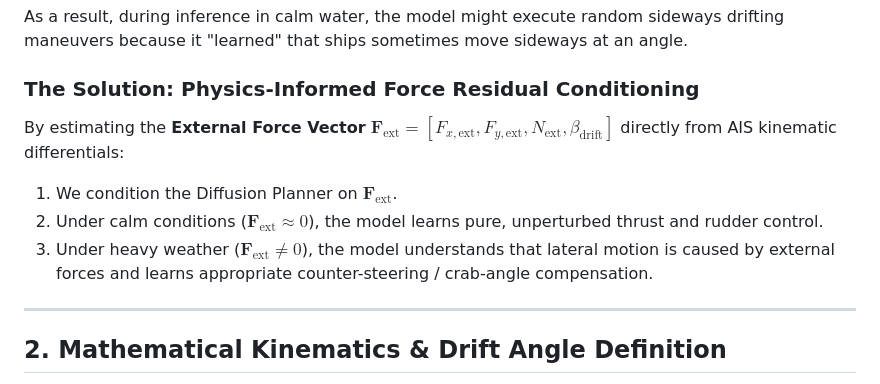
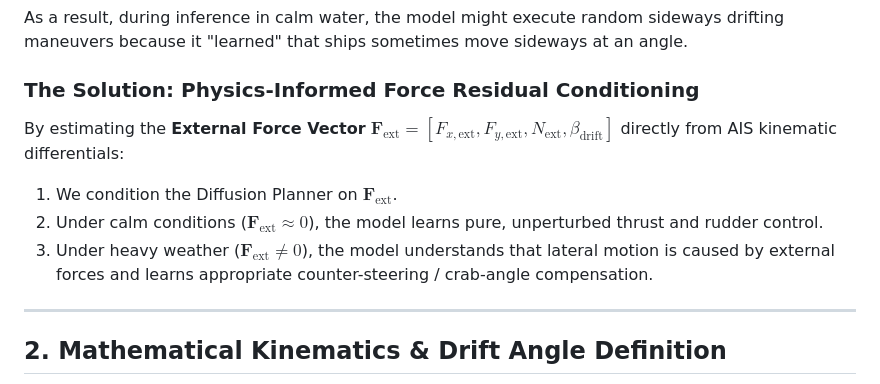
Before and after one commit to akshat-1/Marine-Diffusion-Planner, a Markdown page: reports/EXTERNAL_FORCE_CALCULATION_AND_DRIFT_MODELING.md, the part around the change. GitHub-like rendering.

Commit message:
fix(docs): format LaTeX math symbols in EXTERNAL_FORCE_CALCULATION_AND_DRIFT_MODELING.md

```diff
--- a/reports/EXTERNAL_FORCE_CALCULATION_AND_DRIFT_MODELING.md
+++ b/reports/EXTERNAL_FORCE_CALCULATION_AND_DRIFT_MODELING.md
@@ -20,10 +20,10 @@ If a machine learning model is trained purely on position/heading data **without
 As a result, during inference in calm water, the model might execute random sideways drifting maneuvers because it "learned" that ships sometimes move sideways at an angle.
 
 ### The Solution: Physics-Informed Force Residual Conditioning
-By estimating the **External Force Vector** $\mathbf{F}_{\text{ext}} = [F_{x,\text{ext}}, F_{y,\text{ext}}, N_{\text{ext}}, \beta_{\text{drift}}]$ directly from AIS kinematic differentials:
-1. We condition the Diffusion Planner on $\mathbf{F}_{\text{ext}}$.
-2. Under calm conditions ($\mathbf{F}_{\text{ext}} \approx 0$), the model learns pure, unperturbed thrust and rudder control.
-3. Under heavy weather ($\mathbf{F}_{\text{ext}} \neq 0$), the model understands that lateral motion is caused by external forces and learns appropriate counter-steering / crab-angle compensation.
+By estimating the **External Force Vector** $\mathbf{F}_{\mathrm{ext}} = [F_{x,\mathrm{ext}}, F_{y,\mathrm{ext}}, N_{\mathrm{ext}}, \beta_{\mathrm{drift}}]$ directly from AIS kinematic differentials:
+1. We condition the Diffusion Planner on $\mathbf{F}_{\mathrm{ext}}$.
+2. Under calm conditions ($\mathbf{F}_{\mathrm{ext}} \approx 0$), the model learns pure, unperturbed thrust and rudder control.
+3. Under heavy weather ($\mathbf{F}_{\mathrm{ext}} \neq 0$), the model understands that lateral motion is caused by external forces and learns appropriate counter-steering / crab-angle compensation.
 
 ---
 
```
